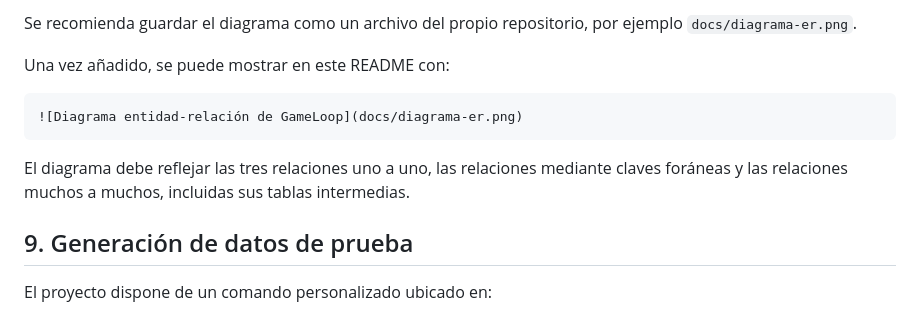
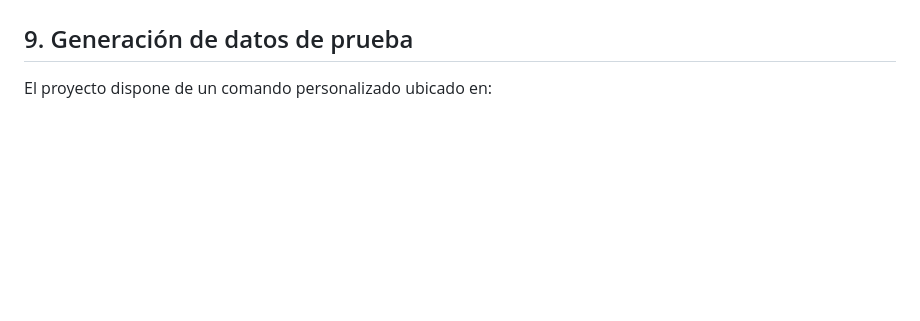
Before and after one commit to CLASEJMFL/Proyecto_2_DAW, a Markdown page: README.md, the part around one of its changes. Rendered like a GitHub page; blank space fills up the shorter version.

Commit message:
Revise README for entity-relationship diagrams
Updated the README to include a new relational model diagram and removed instructions for displaying the ER diagram.

````diff
--- a/README.md
+++ b/README.md
@@ -348,13 +348,4 @@ El diagrama entidad-relación debe representar los 16 modelos y sus relaciones.
 
-Se recomienda guardar el diagrama como un archivo del propio repositorio, por ejemplo `docs/diagrama-er.png`.
-
-Una vez añadido, se puede mostrar en este README con:
-
-```markdown
-![Diagrama entidad-relación de GameLoop](docs/diagrama-er.png)
-```
-
-El diagrama debe reflejar las tres relaciones uno a uno, las relaciones mediante claves foráneas y las relaciones muchos a muchos, incluidas sus tablas intermedias.
 
 ## 9. Generación de datos de prueba
 
````
Also changed, not shown: other parts of README.md (+2 -2 lines).
